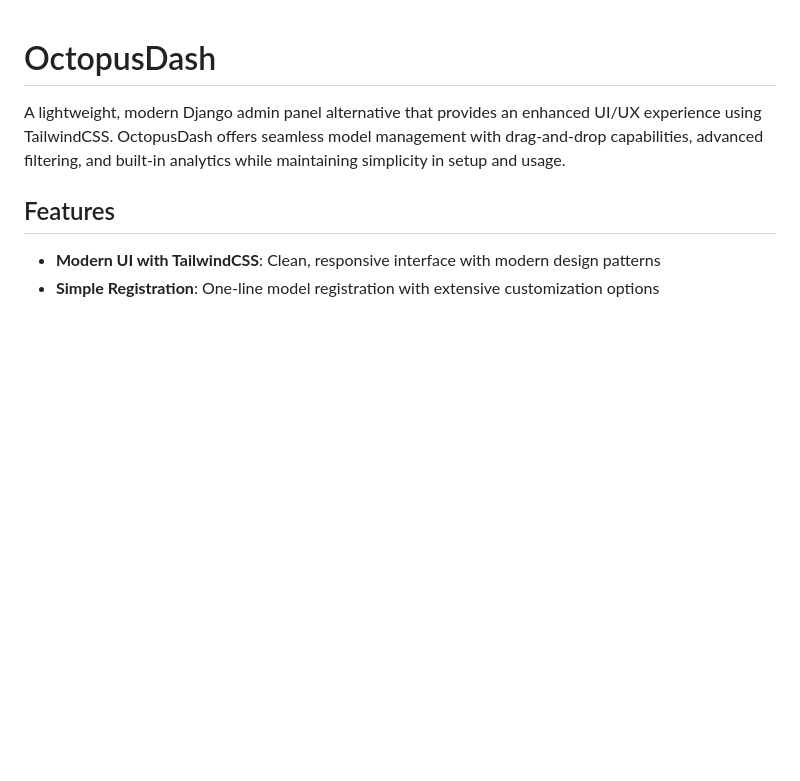
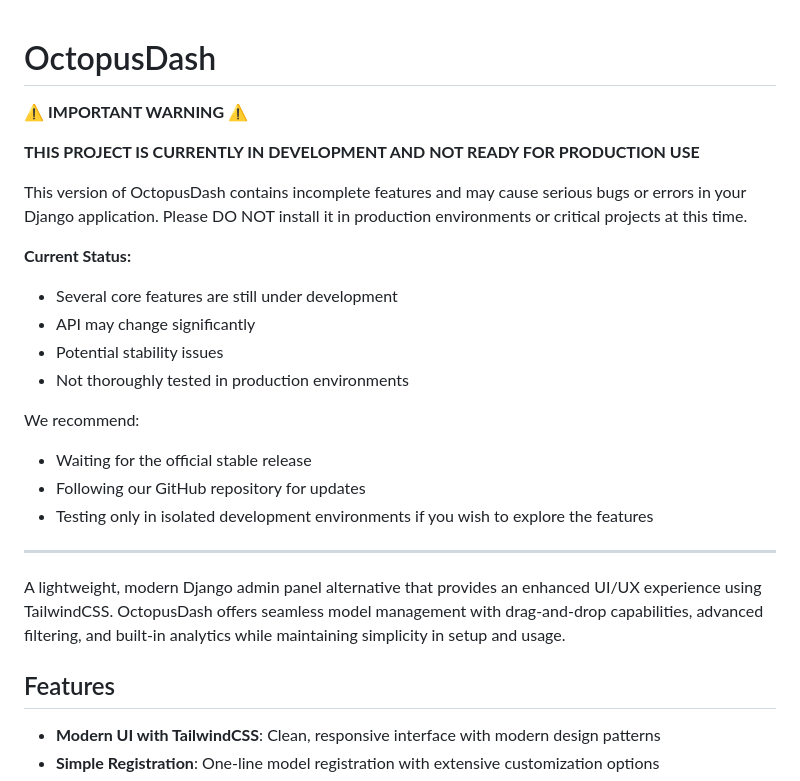
Before and after one commit to husseinnaeemsec/octopus-dash, a Markdown page: README.md, the part around the change. GitHub-like rendering; blank space fills up the shorter version.

```diff
--- a/README.md
+++ b/README.md
@@ -1,6 +1,30 @@
+
 # OctopusDash
 
+⚠️ **IMPORTANT WARNING** ⚠️
+
+**THIS PROJECT IS CURRENTLY IN DEVELOPMENT AND NOT READY FOR PRODUCTION USE**
+
+This version of OctopusDash contains incomplete features and may cause serious bugs or errors in your Django application. Please DO NOT install it in production environments or critical projects at this time.
+
+**Current Status:**
+- Several core features are still under development
+- API may change significantly
+- Potential stability issues
+- Not thoroughly tested in production environments
+
+We recommend:
+- Waiting for the official stable release
+- Following our GitHub repository for updates
+- Testing only in isolated development environments if you wish to explore the features
+
+---
+
+
+
 A lightweight, modern Django admin panel alternative that provides an enhanced UI/UX experience using TailwindCSS. OctopusDash offers seamless model management with drag-and-drop capabilities, advanced filtering, and built-in analytics while maintaining simplicity in setup and usage.
+
+
 
 ## Features
 
```
